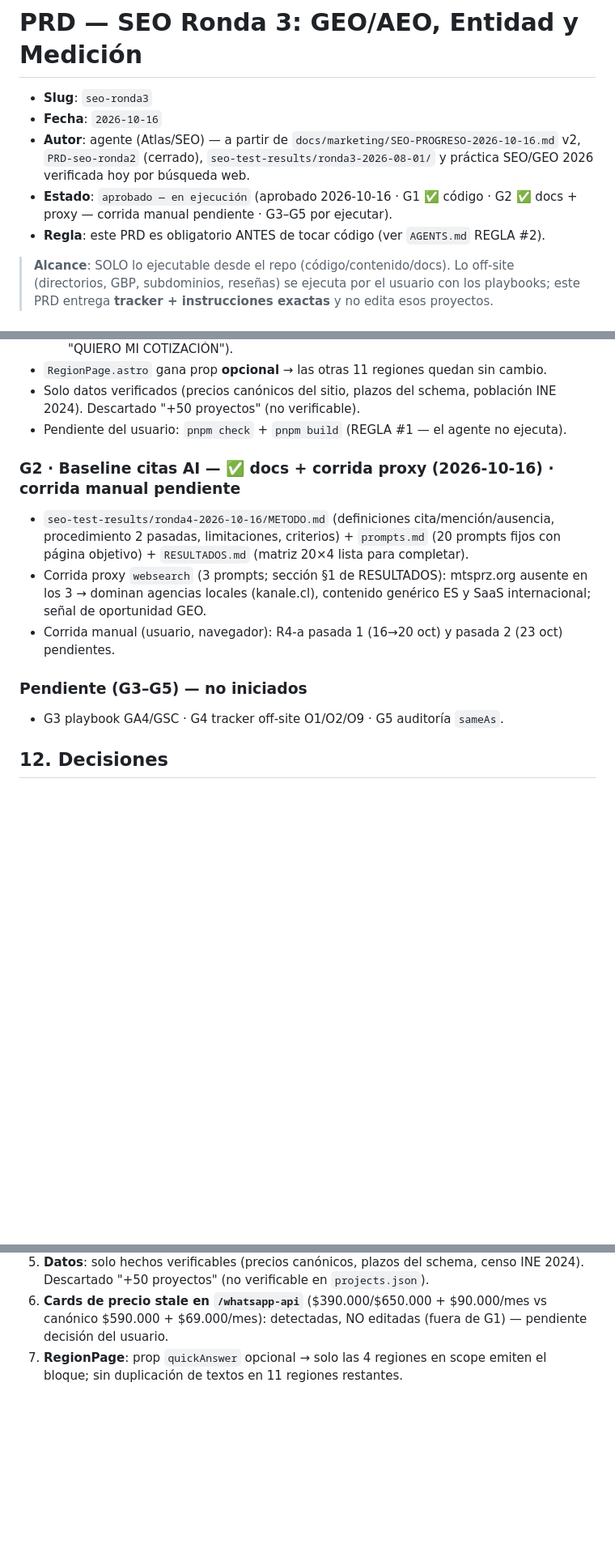
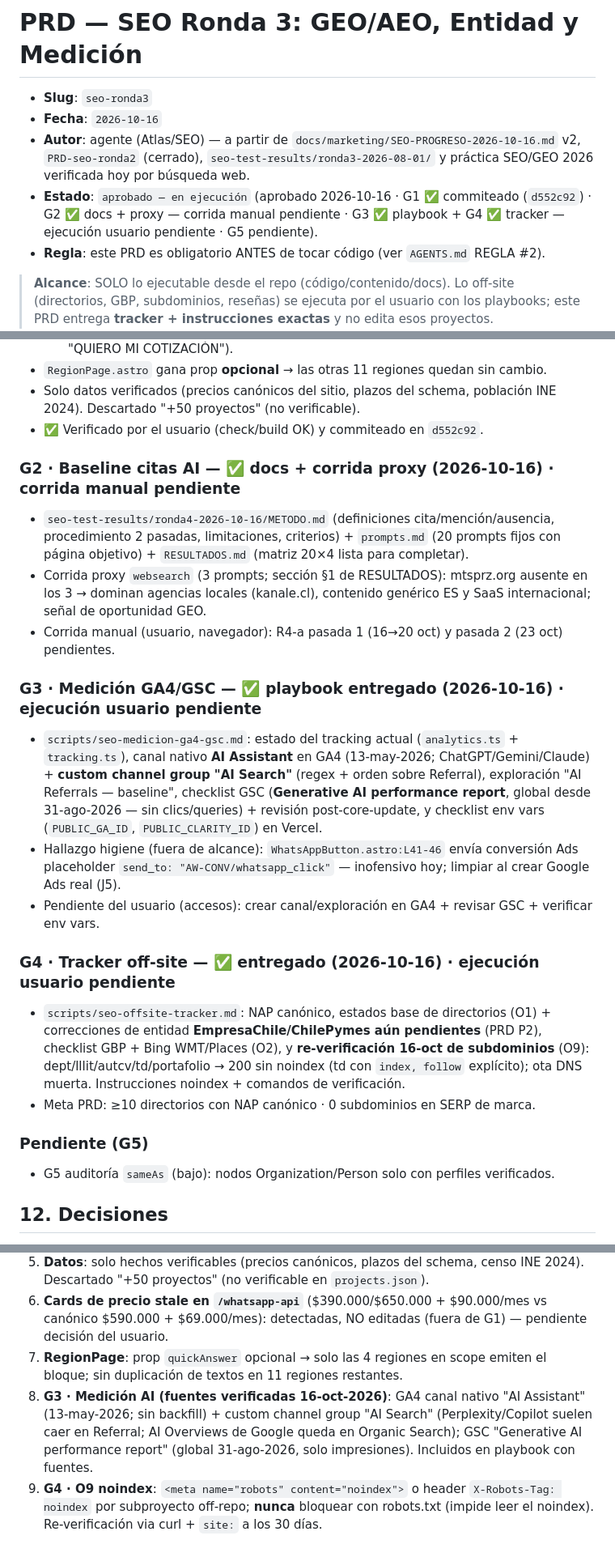
Before and after one commit to mtsprznto/mtsprz, a Markdown page: docs/prd/PRD-seo-ronda3-2026-10-16.md, 3 parts joined by grey strips. Shown at 81% size. GitHub-like rendering; blank space fills up the shorter version.

Commit message:
seo(ronda3): playbooks G3 medicion GA4/GSC + G4 tracker off-site y bitacora PRD

```diff
--- a/docs/prd/PRD-seo-ronda3-2026-10-16.md
+++ b/docs/prd/PRD-seo-ronda3-2026-10-16.md
@@ -3,7 +3,7 @@
 - **Slug**: `seo-ronda3`
 - **Fecha**: `2026-10-16`
 - **Autor**: agente (Atlas/SEO) — a partir de `docs/marketing/SEO-PROGRESO-2026-10-16.md` v2, `PRD-seo-ronda2` (cerrado), `seo-test-results/ronda3-2026-08-01/` y práctica SEO/GEO 2026 verificada hoy por búsqueda web.
-- **Estado**: `aprobado — en ejecución` (aprobado 2026-10-16 · G1 ✅ código · G2 ✅ docs + proxy — corrida manual pendiente · G3–G5 por ejecutar).
+- **Estado**: `aprobado — en ejecución` (aprobado 2026-10-16 · G1 ✅ commiteado (`d552c92`) · G2 ✅ docs + proxy — corrida manual pendiente · G3 ✅ playbook + G4 ✅ tracker — ejecución usuario pendiente · G5 pendiente).
 - **Regla**: este PRD es obligatorio ANTES de tocar código (ver `AGENTS.md` REGLA #2).
 
 > **Alcance**: SOLO lo ejecutable desde el repo (código/contenido/docs). Lo off-site (directorios, GBP, subdominios, reseñas) se ejecuta por el usuario con los playbooks; este PRD entrega **tracker + instrucciones exactas** y no edita esos proyectos.
@@ -175,7 +175,7 @@ Post-deploy (manual, navegador):
   10. `/whatsapp-api` — ANSWER BLOCK ad-hoc reemplazado (accent `#25D366`, CTA "QUIERO MI COTIZACIÓN").
 - `RegionPage.astro` gana prop **opcional** → las otras 11 regiones quedan sin cambio.
 - Solo datos verificados (precios canónicos del sitio, plazos del schema, población INE 2024). Descartado "+50 proyectos" (no verificable).
-- Pendiente del usuario: `pnpm check` + `pnpm build` (REGLA #1 — el agente no ejecuta).
+- ✅ Verificado por el usuario (check/build OK) y commiteado en `d552c92`.
 
 ### G2 · Baseline citas AI — ✅ docs + corrida proxy (2026-10-16) · corrida manual pendiente
 
@@ -183,9 +183,20 @@ Post-deploy (manual, navegador):
 - Corrida proxy `websearch` (3 prompts; sección §1 de RESULTADOS): mtsprz.org ausente en los 3 → dominan agencias locales (kanale.cl), contenido genérico ES y SaaS internacional; señal de oportunidad GEO.
 - Corrida manual (usuario, navegador): R4-a pasada 1 (16→20 oct) y pasada 2 (23 oct) pendientes.
 
-### Pendiente (G3–G5) — no iniciados
+### G3 · Medición GA4/GSC — ✅ playbook entregado (2026-10-16) · ejecución usuario pendiente
 
-- G3 playbook GA4/GSC · G4 tracker off-site O1/O2/O9 · G5 auditoría `sameAs`.
+- `scripts/seo-medicion-ga4-gsc.md`: estado del tracking actual (`analytics.ts` + `tracking.ts`), canal nativo **AI Assistant** en GA4 (13-may-2026; ChatGPT/Gemini/Claude) + **custom channel group "AI Search"** (regex + orden sobre Referral), exploración "AI Referrals — baseline", checklist GSC (**Generative AI performance report**, global desde 31-ago-2026 — sin clics/queries) + revisión post-core-update, y checklist env vars (`PUBLIC_GA_ID`, `PUBLIC_CLARITY_ID`) en Vercel.
+- Hallazgo higiene (fuera de alcance): `WhatsAppButton.astro:L41-46` envía conversión Ads placeholder `send_to: "AW-CONV/whatsapp_click"` — inofensivo hoy; limpiar al crear Google Ads real (J5).
+- Pendiente del usuario (accesos): crear canal/exploración en GA4 + revisar GSC + verificar env vars.
+
+### G4 · Tracker off-site — ✅ entregado (2026-10-16) · ejecución usuario pendiente
+
+- `scripts/seo-offsite-tracker.md`: NAP canónico, estados base de directorios (O1) + correcciones de entidad **EmpresaChile/ChilePymes aún pendientes** (PRD P2), checklist GBP + Bing WMT/Places (O2), y **re-verificación 16-oct de subdominios** (O9): dept/lllit/autcv/td/portafolio → 200 sin noindex (td con `index, follow` explícito); ota DNS muerta. Instrucciones noindex + comandos de verificación.
+- Meta PRD: ≥10 directorios con NAP canónico · 0 subdominios en SERP de marca.
+
+### Pendiente (G5)
+
+- G5 auditoría `sameAs` (bajo): nodos Organization/Person solo con perfiles verificados.
 
 ## 12. Decisiones
 
@@ -196,3 +207,5 @@ Post-deploy (manual, navegador):
 5. **Datos**: solo hechos verificables (precios canónicos, plazos del schema, censo INE 2024). Descartado "+50 proyectos" (no verificable en `projects.json`).
 6. **Cards de precio stale en `/whatsapp-api`** ($390.000/$650.000 + $90.000/mes vs canónico $590.000 + $69.000/mes): detectadas, NO editadas (fuera de G1) — pendiente decisión del usuario.
 7. **RegionPage**: prop `quickAnswer` opcional → solo las 4 regiones en scope emiten el bloque; sin duplicación de textos en 11 regiones restantes.
+8. **G3 · Medición AI (fuentes verificadas 16-oct-2026)**: GA4 canal nativo "AI Assistant" (13-may-2026; sin backfill) + custom channel group "AI Search" (Perplexity/Copilot suelen caer en Referral; AI Overviews de Google queda en Organic Search); GSC "Generative AI performance report" (global 31-ago-2026, solo impresiones). Incluidos en playbook con fuentes.
+9. **G4 · O9 noindex**: `<meta name="robots" content="noindex">` o header `X-Robots-Tag: noindex` por subproyecto off-repo; **nunca** bloquear con robots.txt (impide leer el noindex). Re-verificación via curl + `site:` a los 30 días.
```
Also changed, not shown: scripts/seo-medicion-ga4-gsc.md (added, +120 -0 lines), scripts/seo-offsite-tracker.md (added, +128 -0 lines).
